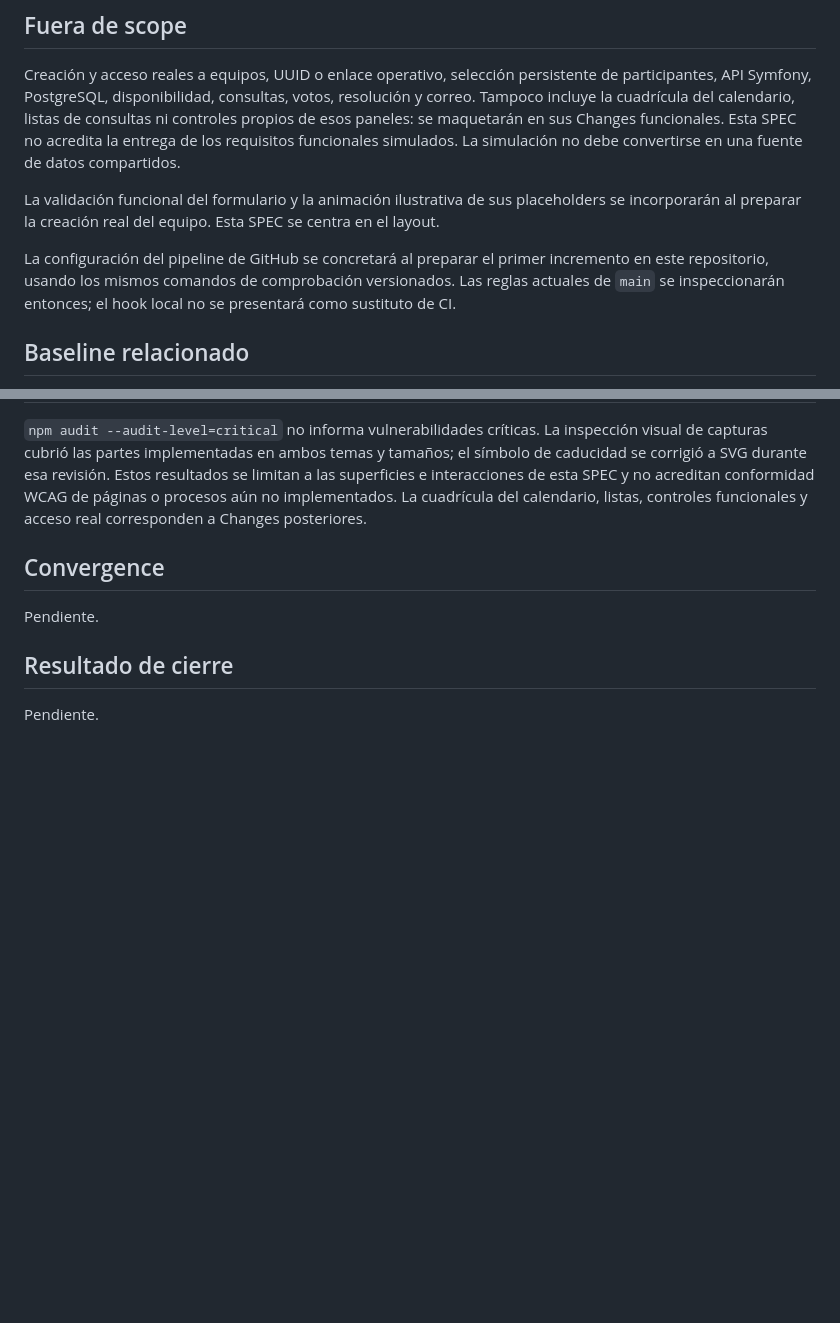
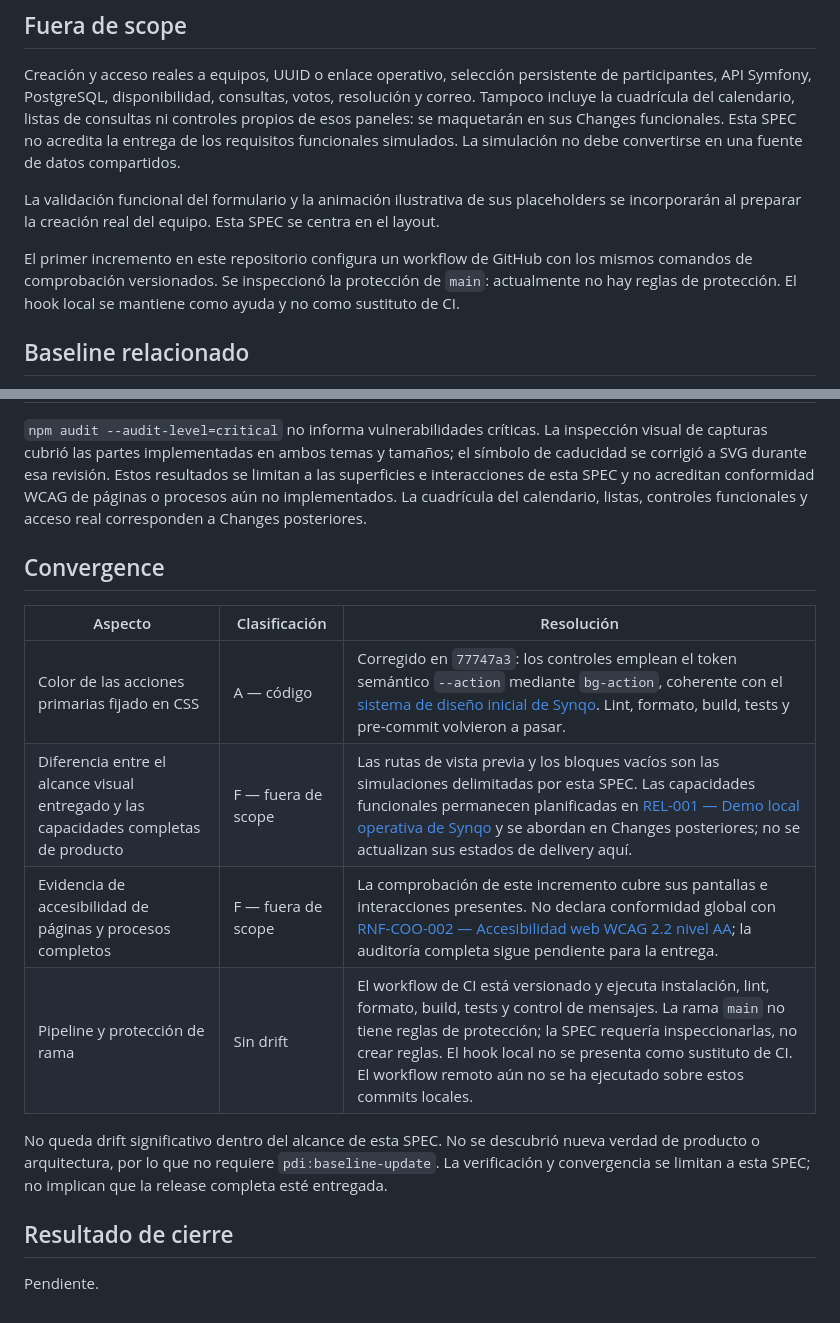
Before and after one commit to franciscoferrandez/SynqoApp, a Markdown page: pdi_doc/08_especificaciones/spec-coo-001-base-visual-y-navegacion.md, 2 parts joined by grey strips. Drawn GitHub-style; blank space fills up the shorter version.

Commit message:
docs(doc): registrar convergencia de base visual

```diff
--- a/pdi_doc/08_especificaciones/spec-coo-001-base-visual-y-navegacion.md
+++ b/pdi_doc/08_especificaciones/spec-coo-001-base-visual-y-navegacion.md
@@ -27,7 +27,7 @@ Creación y acceso reales a equipos, UUID o enlace operativo, selección persist
 
 La validación funcional del formulario y la animación ilustrativa de sus placeholders se incorporarán al preparar la creación real del equipo. Esta SPEC se centra en el layout.
 
-La configuración del pipeline de GitHub se concretará al preparar el primer incremento en este repositorio, usando los mismos comandos de comprobación versionados. Las reglas actuales de `main` se inspeccionarán entonces; el hook local no se presentará como sustituto de CI.
+El primer incremento en este repositorio configura un workflow de GitHub con los mismos comandos de comprobación versionados. Se inspeccionó la protección de `main`: actualmente no hay reglas de protección. El hook local se mantiene como ayuda y no como sustituto de CI.
 
 ## Baseline relacionado
 
@@ -121,7 +121,14 @@ La web se ubicará en `web/` en la raíz de este repositorio. Un componente de l
 
 ## Convergence
 
-Pendiente.
+| Aspecto | Clasificación | Resolución |
+|---|---|---|
+| Color de las acciones primarias fijado en CSS | A — código | Corregido en `77747a3`: los controles emplean el token semántico `--action` mediante `bg-action`, coherente con el [sistema de diseño inicial de Synqo](../04_experiencia-usuario/05_sistema-diseno/sistema-diseno-inicial.md). Lint, formato, build, tests y pre-commit volvieron a pasar. |
+| Diferencia entre el alcance visual entregado y las capacidades completas de producto | F — fuera de scope | Las rutas de vista previa y los bloques vacíos son las simulaciones delimitadas por esta SPEC. Las capacidades funcionales permanecen planificadas en [REL-001 — Demo local operativa de Synqo](../01_producto/10_entregas/rel-001-demo-local-operativa.md) y se abordan en Changes posteriores; no se actualizan sus estados de delivery aquí. |
+| Evidencia de accesibilidad de páginas y procesos completos | F — fuera de scope | La comprobación de este incremento cubre sus pantallas e interacciones presentes. No declara conformidad global con [RNF-COO-002 — Accesibilidad web WCAG 2.2 nivel AA](../03_requisitos/04_no-funcionales/COO/rnf-coo-002-accesibilidad-web.md); la auditoría completa sigue pendiente para la entrega. |
+| Pipeline y protección de rama | Sin drift | El workflow de CI está versionado y ejecuta instalación, lint, formato, build, tests y control de mensajes. La rama `main` no tiene reglas de protección; la SPEC requería inspeccionarlas, no crear reglas. El hook local no se presenta como sustituto de CI. El workflow remoto aún no se ha ejecutado sobre estos commits locales. |
+
+No queda drift significativo dentro del alcance de esta SPEC. No se descubrió nueva verdad de producto o arquitectura, por lo que no requiere `pdi:baseline-update`. La verificación y convergencia se limitan a esta SPEC; no implican que la release completa esté entregada.
 
 ## Resultado de cierre
 
```
